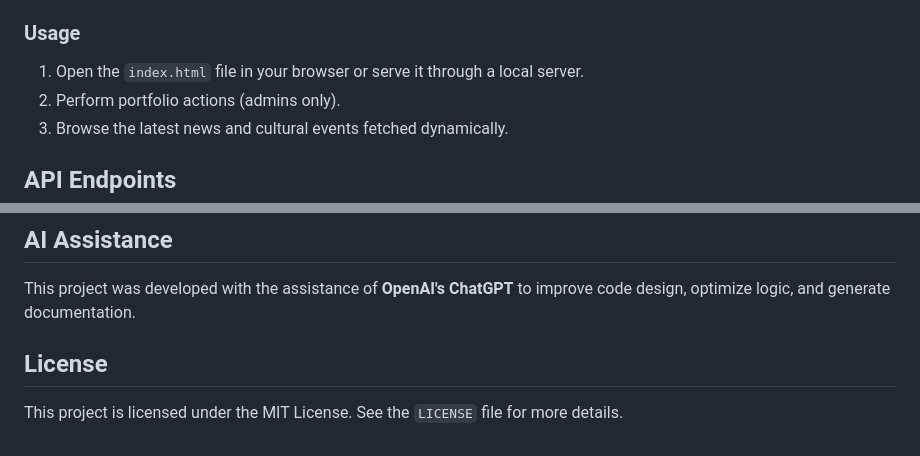
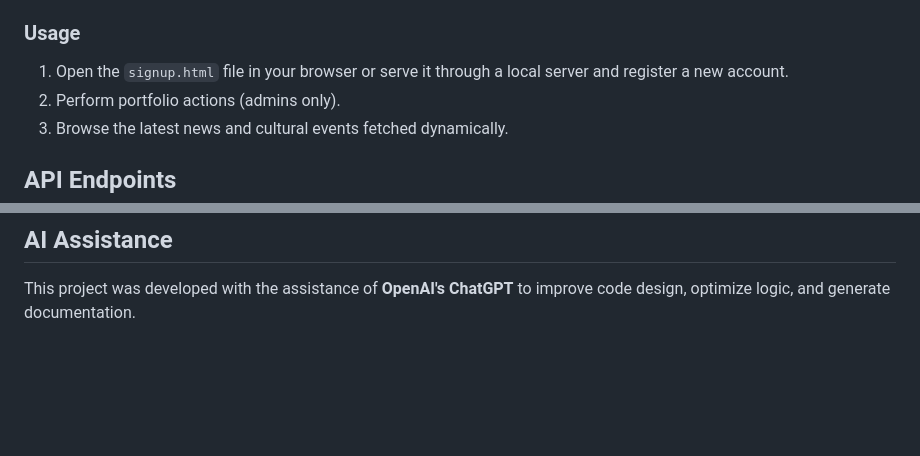
Before and after one commit to sutegi/final-project_WEB2, a Markdown page: README.md, 2 parts joined by grey strips. Drawn GitHub-style; blank space fills up the shorter version.

```diff
--- a/README.md
+++ b/README.md
@@ -50,7 +50,7 @@ This project is a dynamic web application that combines portfolio management, ne
    - Replace the placeholders for `News API` and `Ticketmaster API` in the JavaScript code.
 
 ### Usage
-1. Open the `index.html` file in your browser or serve it through a local server.
+1. Open the `signup.html` file in your browser or serve it through a local server and register a new account.
 2. Perform portfolio actions (admins only).
 3. Browse the latest news and cultural events fetched dynamically.
 
@@ -76,6 +76,3 @@ Feel free to fork this repository and make your own changes. Contributions are w
 
 ## AI Assistance
 This project was developed with the assistance of **OpenAI's ChatGPT** to improve code design, optimize logic, and generate documentation.
-
-## License
-This project is licensed under the MIT License. See the `LICENSE` file for more details.
```
